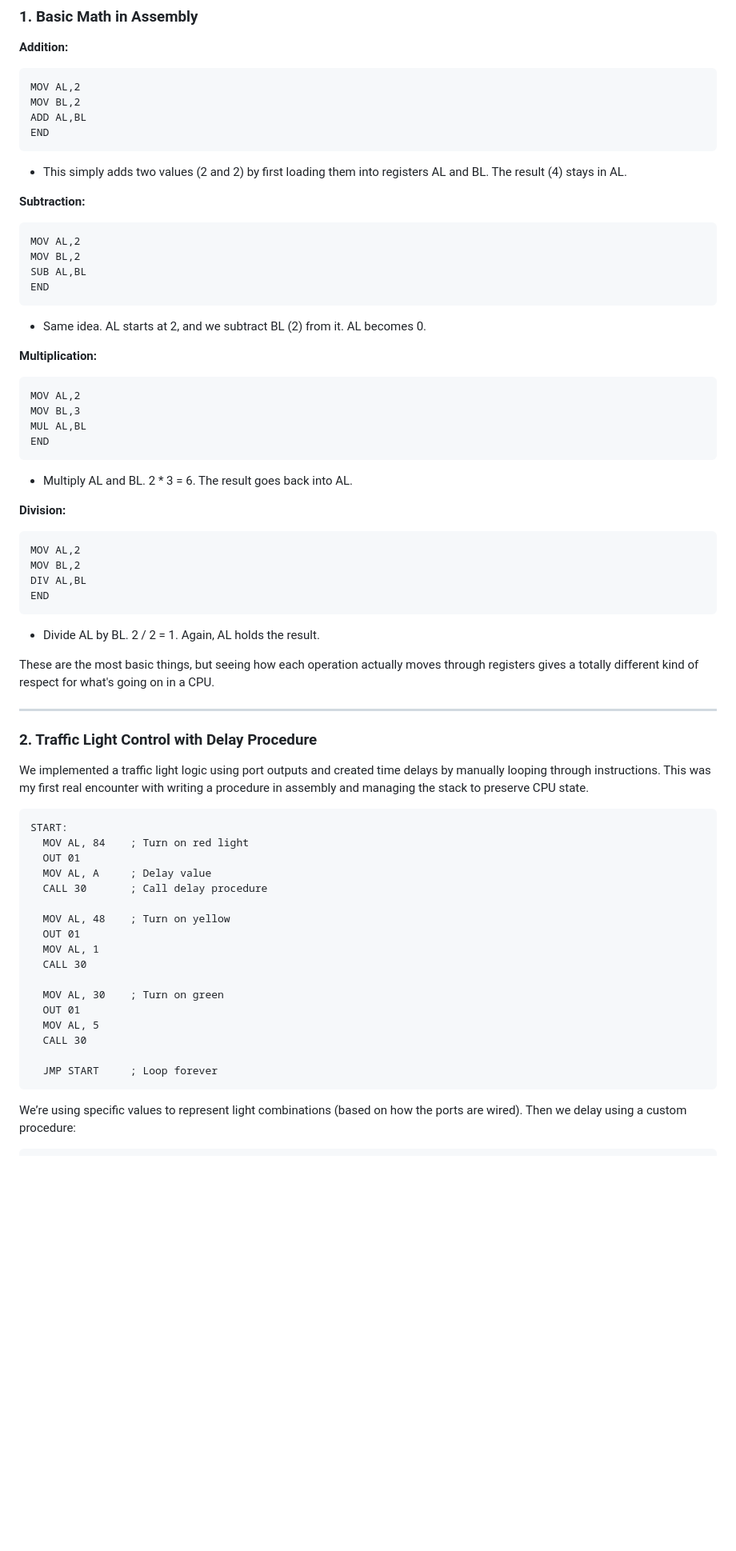
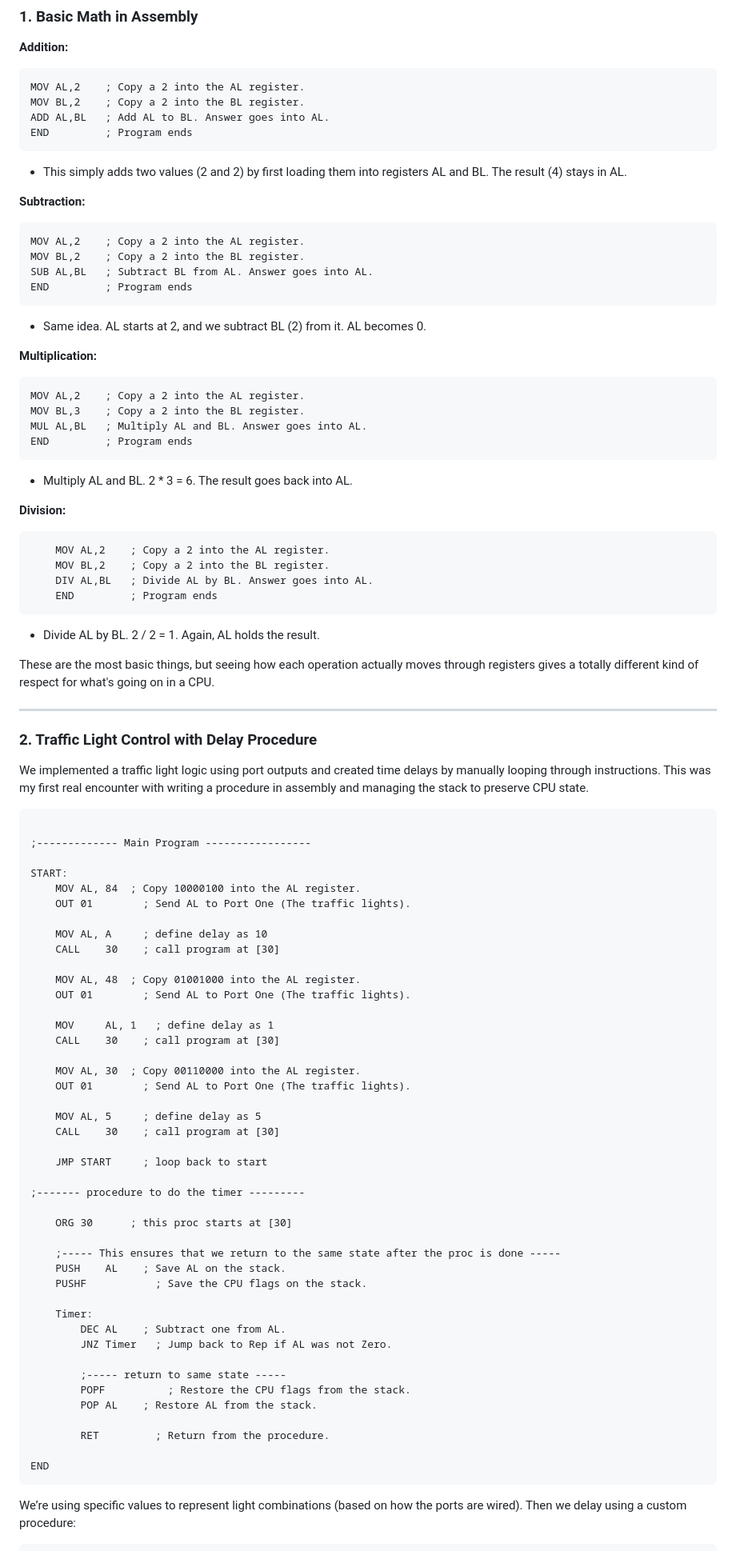
Before and after one commit to thisismalindu/my-website-blog, a Markdown page: src/assembly-love.md, the part around the change printed below. Shown: that part at 80% size. Drawn GitHub-style; blank space fills up the shorter version.

````diff
--- a/src/assembly-love.md
+++ b/src/assembly-love.md
@@ -45,10 +45,10 @@ For now, here's a collection of what we did in our assembly lab using the SMZ32V
 **Addition:**
 
 ```x86asm
-MOV AL,2
-MOV BL,2
-ADD AL,BL
-END
+MOV AL,2	; Copy a 2 into the AL register.
+MOV BL,2	; Copy a 2 into the BL register.
+ADD AL,BL	; Add AL to BL. Answer goes into AL.
+END		    ; Program ends
 ```
 
 * This simply adds two values (2 and 2) by first loading them into registers AL and BL. The result (4) stays in AL.
@@ -56,10 +56,10 @@ END
 **Subtraction:**
 
 ```x86asm
-MOV AL,2
-MOV BL,2
-SUB AL,BL
-END
+MOV AL,2	; Copy a 2 into the AL register.
+MOV BL,2	; Copy a 2 into the BL register.
+SUB AL,BL	; Subtract BL from AL. Answer goes into AL.
+END		    ; Program ends
 ```
 
 * Same idea. AL starts at 2, and we subtract BL (2) from it. AL becomes 0.
@@ -67,10 +67,10 @@ END
 **Multiplication:**
 
 ```x86asm
-MOV AL,2
-MOV BL,3
-MUL AL,BL
-END
+MOV AL,2	; Copy a 2 into the AL register.
+MOV BL,3	; Copy a 2 into the BL register.
+MUL AL,BL	; Multiply AL and BL. Answer goes into AL.
+END		    ; Program ends
 ```
 
 * Multiply AL and BL. 2 \* 3 = 6. The result goes back into AL.
@@ -78,10 +78,10 @@ END
 **Division:**
 
 ```x86asm
-MOV AL,2
-MOV BL,2
-DIV AL,BL
-END
+	MOV AL,2	; Copy a 2 into the AL register.
+	MOV BL,2	; Copy a 2 into the BL register.
+	DIV AL,BL	; Divide AL by BL. Answer goes into AL.
+	END		    ; Program ends
 ```
 
 * Divide AL by BL. 2 / 2 = 1. Again, AL holds the result.
@@ -95,23 +95,49 @@ These are the most basic things, but seeing how each operation actually moves th
 We implemented a traffic light logic using port outputs and created time delays by manually looping through instructions. This was my first real encounter with writing a procedure in assembly and managing the stack to preserve CPU state.
 
 ```x86asm
+
+;------------- Main Program -----------------
+
 START:
-  MOV AL, 84    ; Turn on red light
-  OUT 01
-  MOV AL, A     ; Delay value
-  CALL 30       ; Call delay procedure
+	MOV AL, 84	; Copy 10000100 into the AL register.
+	OUT 01		  ; Send AL to Port One (The traffic lights).
 
-  MOV AL, 48    ; Turn on yellow
-  OUT 01
-  MOV AL, 1
-  CALL 30
+	MOV	AL, A	  ; define delay as 10
+	CALL	30	  ; call program at [30]
 
-  MOV AL, 30    ; Turn on green
-  OUT 01
-  MOV AL, 5
-  CALL 30
+	MOV AL, 48	; Copy 01001000	into the AL register.
+	OUT 01		  ; Send AL to Port One (The traffic lights).
 
-  JMP START     ; Loop forever
+	MOV 	AL, 1	; define delay as 1
+	CALL 	30	  ; call program at [30]
+
+	MOV AL, 30	; Copy 00110000	into the AL register.
+	OUT 01		  ; Send AL to Port One (The traffic lights).
+
+	MOV	AL, 5	  ; define delay as 5
+	CALL	30	  ; call program at [30]
+
+	JMP START	  ; loop back to start
+
+;------- procedure to do the timer ---------
+
+	ORG	30	    ; this proc starts at [30]
+
+	;----- This ensures that we return to the same state after the proc is done -----
+	PUSH	AL	  ; Save AL on the stack.
+	PUSHF		    ; Save the CPU flags on the stack.
+
+	Timer:
+		DEC	AL	  ; Subtract one from AL.
+		JNZ	Timer	; Jump back to Rep if AL was not Zero.
+
+		;----- return to same state -----
+		POPF		  ; Restore the CPU flags from the stack.
+		POP	AL	  ; Restore AL from the stack.
+
+		RET		    ; Return from the procedure.
+
+END
 ```
 
 We’re using specific values to represent light combinations (based on how the ports are wired). Then we delay using a custom procedure:
````
Also changed, not shown: other parts of src/assembly-love.md (+39 -28 lines).
